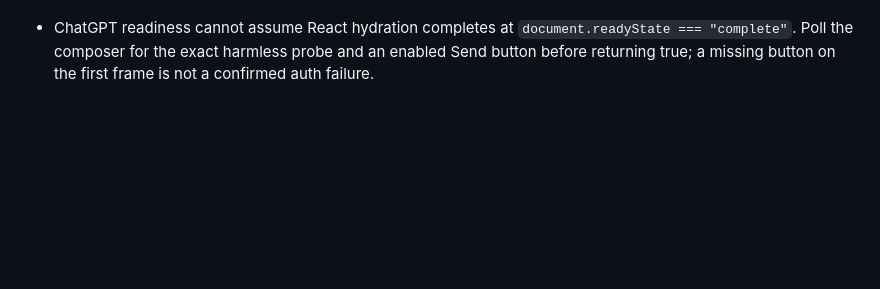
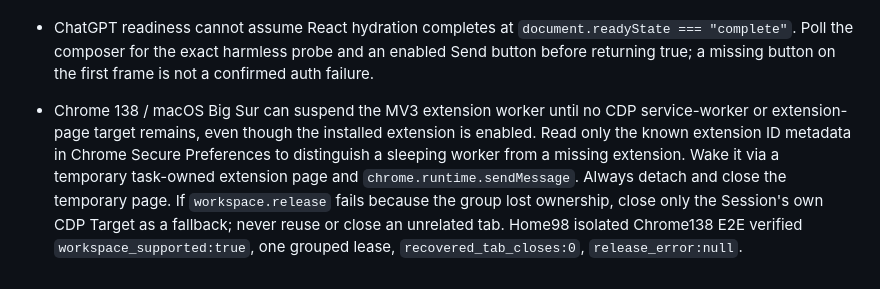
Before and after one commit to lalalic/browser-workspace, a Markdown page: skills/webhelm/AGENTS.md, the part around the change. Rendered like a GitHub page; blank space fills up the shorter version.

Commit message:
docs(webhelm): record Chrome 138 MV3 wake and lease recovery evidence

```diff
--- a/skills/webhelm/AGENTS.md
+++ b/skills/webhelm/AGENTS.md
@@ -17,3 +17,4 @@
 - A Chrome MV3 extension service worker can be asleep and absent from `Target.getTargets`. The browser-level `ServiceWorker.enable` method is unavailable in current Chrome CDP. Reuse an existing extension-owned page and `chrome.runtime.sendMessage` to wake its worker and receive RPC results. Do not create another profile or ungrouped tab just to activate it.
 - `workspace.acquireIdentity` can race when two Node Sessions start simultaneously and reuse the same idle tab. Use a per-workspace mutex around only the extension lease+CDP-target lookup. Never restore a global lock on Session execution. Verify two simultaneous starts yield different target IDs and both releases succeed.
 - ChatGPT readiness cannot assume React hydration completes at `document.readyState === "complete"`. Poll the composer for the exact harmless probe and an enabled Send button before returning true; a missing button on the first frame is not a confirmed auth failure.
+- Chrome 138 / macOS Big Sur can suspend the MV3 extension worker until no CDP service-worker or extension-page target remains, even though the installed extension is enabled. Read only the known extension ID metadata in Chrome Secure Preferences to distinguish a sleeping worker from a missing extension. Wake it via a temporary task-owned extension page and `chrome.runtime.sendMessage`. Always detach and close the temporary page. If `workspace.release` fails because the group lost ownership, close only the Session's own CDP Target as a fallback; never reuse or close an unrelated tab. Home98 isolated Chrome138 E2E verified `workspace_supported:true`, one grouped lease, `recovered_tab_closes:0`, `release_error:null`.
```
